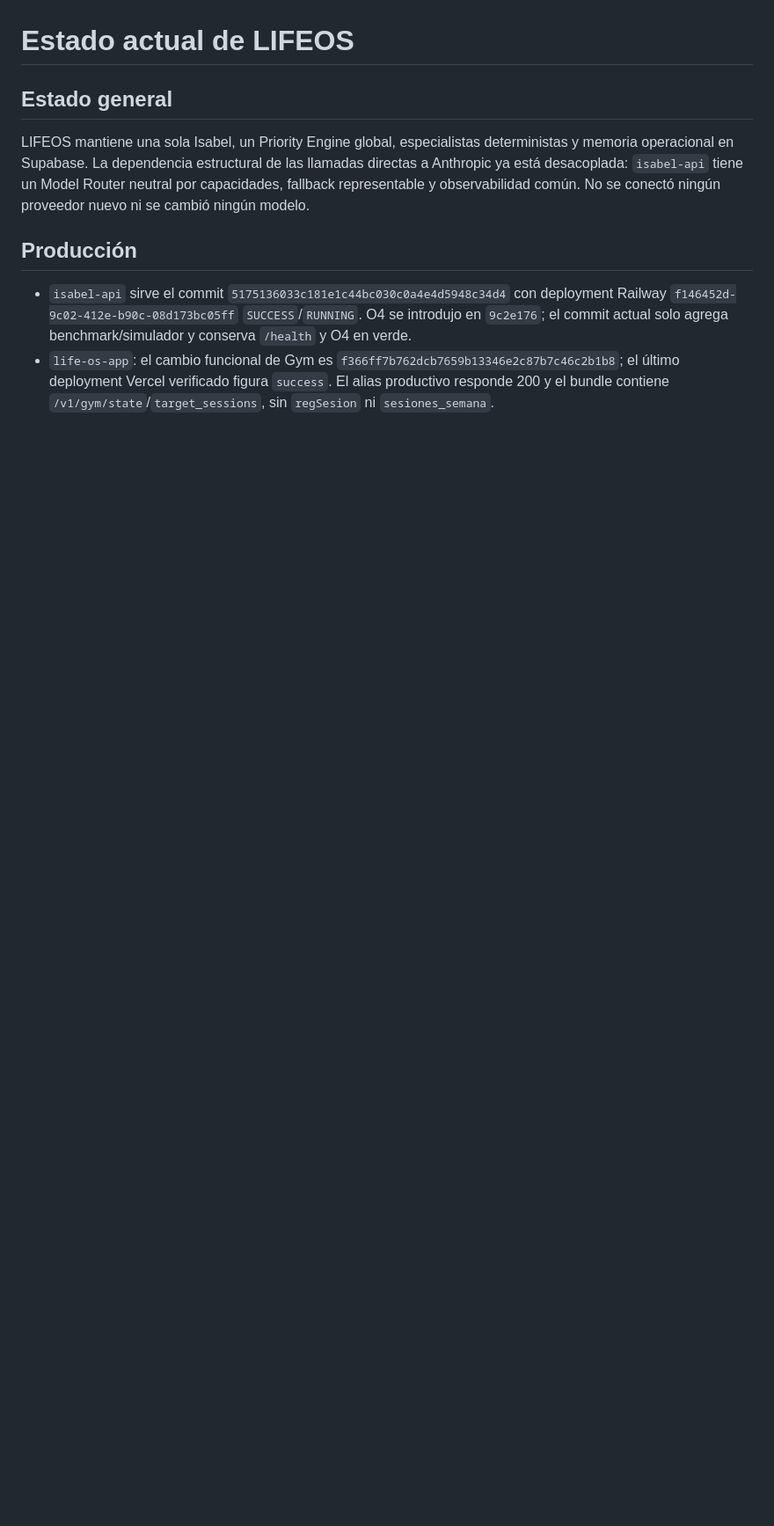
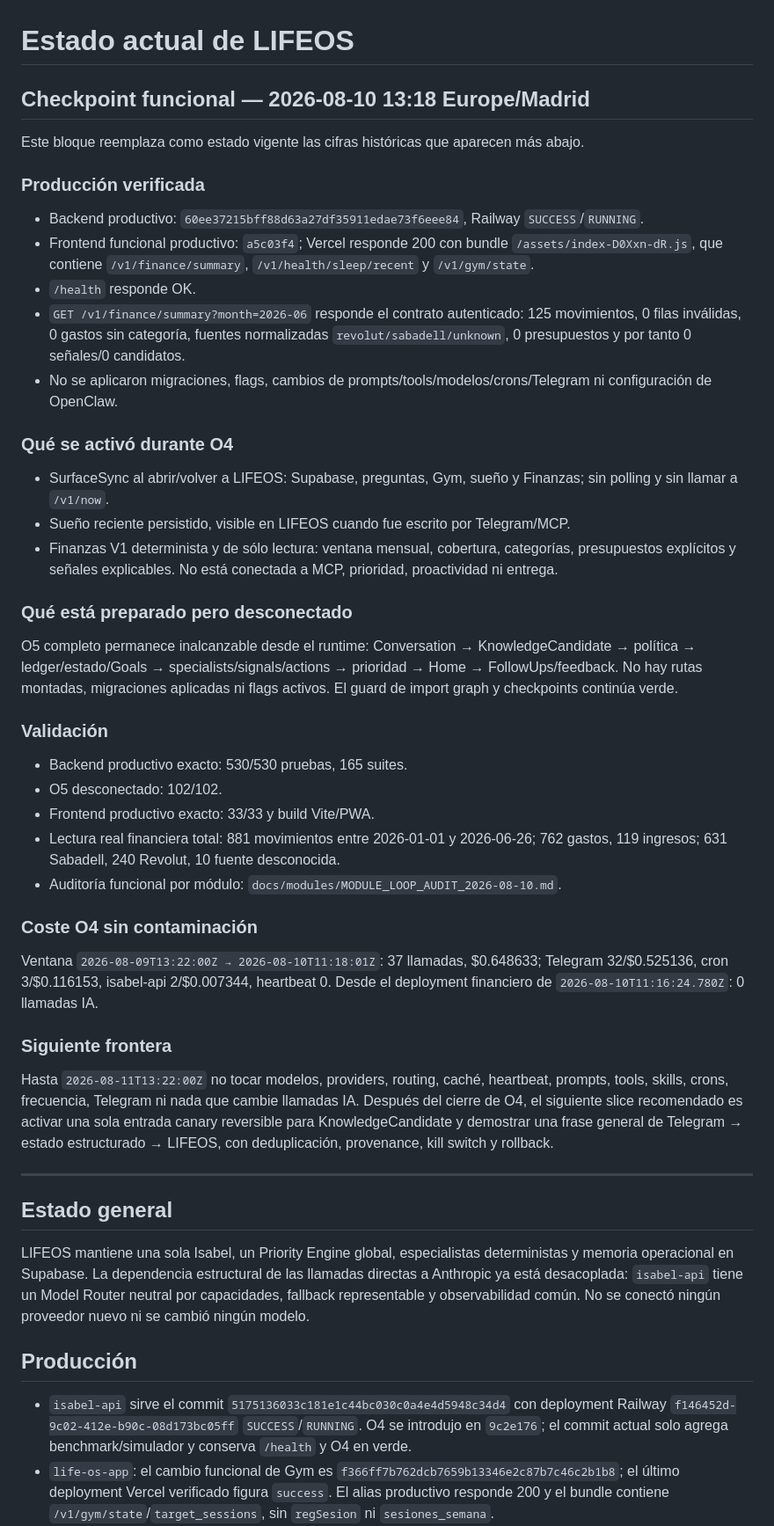
Before and after one commit to Elena2797/ElenaOS, a Markdown page: docs/CURRENT_STATE.md, the part around one of its changes. Shown at 88% size. Drawn GitHub-style; blank space fills up the shorter version.

Commit message:
docs: checkpoint safe functional rollout

```diff
--- a/docs/CURRENT_STATE.md
+++ b/docs/CURRENT_STATE.md
@@ -3,5 +3,47 @@ Estado: fotografía operativa vigente
 
 # Estado actual de LIFEOS
+
+## Checkpoint funcional — 2026-08-10 13:18 Europe/Madrid
+
+Este bloque reemplaza como estado vigente las cifras históricas que aparecen más abajo.
+
+### Producción verificada
+
+- Backend productivo: `60ee37215bff88d63a27df35911edae73f6eee84`, Railway `SUCCESS`/`RUNNING`.
+- Frontend funcional productivo: `a5c03f4`; Vercel responde 200 con bundle `/assets/index-D0Xxn-dR.js`, que contiene `/v1/finance/summary`, `/v1/health/sleep/recent` y `/v1/gym/state`.
+- `/health` responde OK.
+- `GET /v1/finance/summary?month=2026-06` responde el contrato autenticado: 125 movimientos, 0 filas inválidas, 0 gastos sin categoría, fuentes normalizadas `revolut/sabadell/unknown`, 0 presupuestos y por tanto 0 señales/0 candidatos.
+- No se aplicaron migraciones, flags, cambios de prompts/tools/modelos/crons/Telegram ni configuración de OpenClaw.
+
+### Qué se activó durante O4
+
+- SurfaceSync al abrir/volver a LIFEOS: Supabase, preguntas, Gym, sueño y Finanzas; sin polling y sin llamar a `/v1/now`.
+- Sueño reciente persistido, visible en LIFEOS cuando fue escrito por Telegram/MCP.
+- Finanzas V1 determinista y de sólo lectura: ventana mensual, cobertura, categorías, presupuestos explícitos y señales explicables. No está conectada a MCP, prioridad, proactividad ni entrega.
+
+### Qué está preparado pero desconectado
+
+O5 completo permanece inalcanzable desde el runtime: Conversation → KnowledgeCandidate → política → ledger/estado/Goals → specialists/signals/actions → prioridad → Home → FollowUps/feedback. No hay rutas montadas, migraciones aplicadas ni flags activos. El guard de import graph y checkpoints continúa verde.
+
+### Validación
+
+- Backend productivo exacto: 530/530 pruebas, 165 suites.
+- O5 desconectado: 102/102.
+- Frontend productivo exacto: 33/33 y build Vite/PWA.
+- Lectura real financiera total: 881 movimientos entre 2026-01-01 y 2026-06-26; 762 gastos, 119 ingresos; 631 Sabadell, 240 Revolut, 10 fuente desconocida.
+- Auditoría funcional por módulo: `docs/modules/MODULE_LOOP_AUDIT_2026-08-10.md`.
+
+### Coste O4 sin contaminación
+
+Ventana `2026-08-09T13:22:00Z → 2026-08-10T11:18:01Z`: 37 llamadas, $0.648633; Telegram 32/$0.525136, cron 3/$0.116153, isabel-api 2/$0.007344, heartbeat 0. Desde el deployment financiero de `2026-08-10T11:16:24.780Z`: 0 llamadas IA.
+
+### Siguiente frontera
+
+Hasta `2026-08-11T13:22:00Z` no tocar modelos, providers, routing, caché, heartbeat, prompts, tools, skills, crons, frecuencia, Telegram ni nada que cambie llamadas IA. Después del cierre de O4, el siguiente slice recomendado es activar una sola entrada canary reversible para KnowledgeCandidate y demostrar una frase general de Telegram → estado estructurado → LIFEOS, con deduplicación, provenance, kill switch y rollback.
+
+---
+
+
 
 ## Estado general
 
```
Also changed, not shown: other parts of docs/CURRENT_STATE.md (+1 -1 lines), docs/NEXT_SESSION.md (+16 -0 lines).
